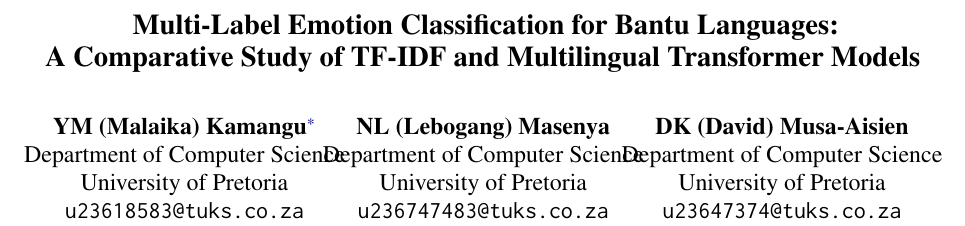
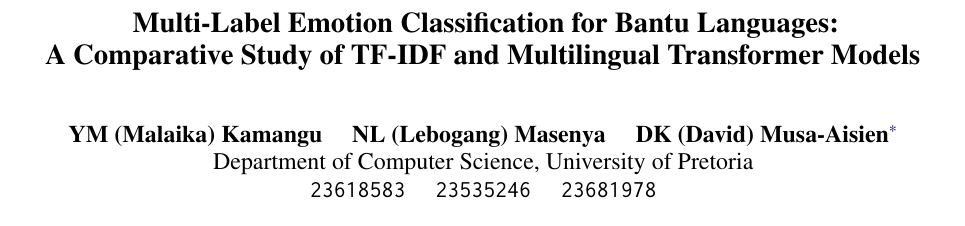
Before and after one commit to B-WayneZA/NLP, a LaTeX paper (documentation/report.tex): part of page 1 of 6, cut so that both start at the same text. Compiled offline with pdfLaTeX; a missing bibliography style is replaced by a similar one.

Commit message:
report: consolidate authors to single shared affiliation block with student numbers

```diff
--- a/documentation/report.tex
+++ b/documentation/report.tex
@@ -17,20 +17,9 @@
 \title{Multi-Label Emotion Classification for Bantu Languages:\\
 A Comparative Study of TF-IDF and Multilingual Transformer Models}
 
-\author{YM (Malaika) Kamangu\thanks{COS 760 Natural Language Processing --- Group 12 --- University of Pretoria --- S1 2026} \\
-  Department of Computer Science \\
-  University of Pretoria \\
-  \texttt{u23618583@tuks.co.za}
-  \And
-  NL (Lebogang) Masenya \\
-  Department of Computer Science \\
-  University of Pretoria \\
-  \texttt{u236747483@tuks.co.za}
-  \And
-  DK (David) Musa-Aisien \\
-  Department of Computer Science \\
-  University of Pretoria \\
-  \texttt{u23647374@tuks.co.za}}
+\author{YM (Malaika) Kamangu \quad NL (Lebogang) Masenya \quad DK (David) Musa-Aisien\thanks{COS 760 Natural Language Processing --- Group 12 --- University of Pretoria --- S1 2026} \\
+  Department of Computer Science, University of Pretoria \\
+  \texttt{23618583} \quad \texttt{23535246} \quad \texttt{23681978}}
 
 \begin{document}
 \maketitle
```
